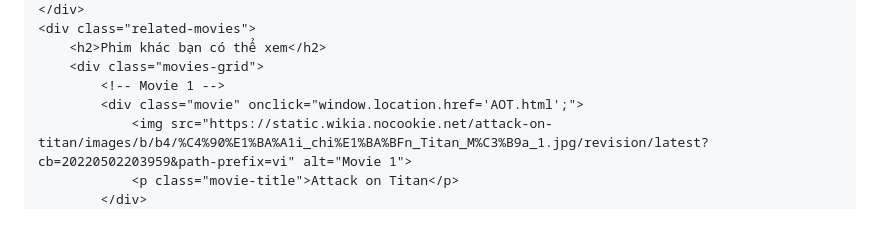
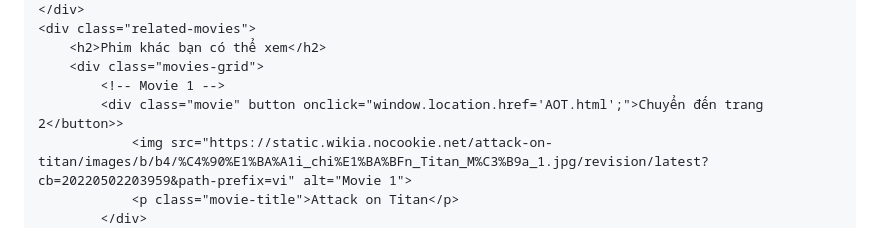
Before and after one commit to sekai17062007/animemoi.github.io, a Markdown page: README.md, the part around the change. Drawn GitHub-style.

```diff
--- a/README.md
+++ b/README.md
@@ -305,7 +305,7 @@
         <h2>Phim khác bạn có thể xem</h2>
         <div class="movies-grid">
             <!-- Movie 1 -->
-            <div class="movie" onclick="window.location.href='AOT.html';">
+            <div class="movie" button onclick="window.location.href='AOT.html';">Chuyển đến trang 2</button>>
                 <img src="https://static.wikia.nocookie.net/attack-on-titan/images/b/b4/%C4%90%E1%BA%A1i_chi%E1%BA%BFn_Titan_M%C3%B9a_1.jpg/revision/latest?cb=20220502203959&path-prefix=vi" alt="Movie 1">
                 <p class="movie-title">Attack on Titan</p>
             </div>
```
